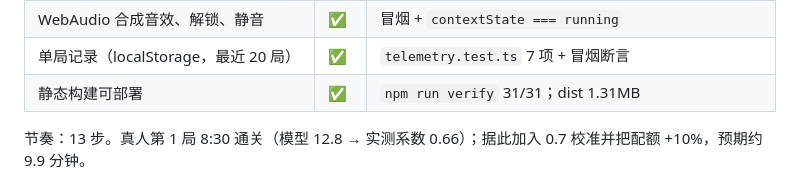
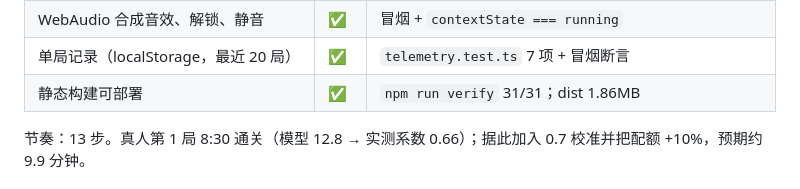
Before and after one commit to lqiaoqing/RuleThief, a Markdown page: docs/STATUS.md, the part around the change. Drawn GitHub-style.

Commit message:
docs: STATUS 中 dist 体积与实测一致（1.86MB）

```diff
--- a/docs/STATUS.md
+++ b/docs/STATUS.md
@@ -25,7 +25,7 @@
 | 响应式（390×844 / 360×640 / 844×390 / 1440×900） | ✅ | 覆盖层入屏断言（横屏 354/340/313 ≤ 390） |
 | WebAudio 合成音效、解锁、静音 | ✅ | 冒烟 + `contextState === running` |
 | 单局记录（localStorage，最近 20 局） | ✅ | `telemetry.test.ts` 7 项 + 冒烟断言 |
-| 静态构建可部署 | ✅ | `npm run verify` 31/31；dist 1.31MB |
+| 静态构建可部署 | ✅ | `npm run verify` 31/31；dist 1.86MB |
 
 节奏：13 步。真人第 1 局 8:30 通关（模型 12.8 → 实测系数 0.66）；据此加入 0.7 校准并把配额 +10%，预期约 9.9 分钟。
 
```
